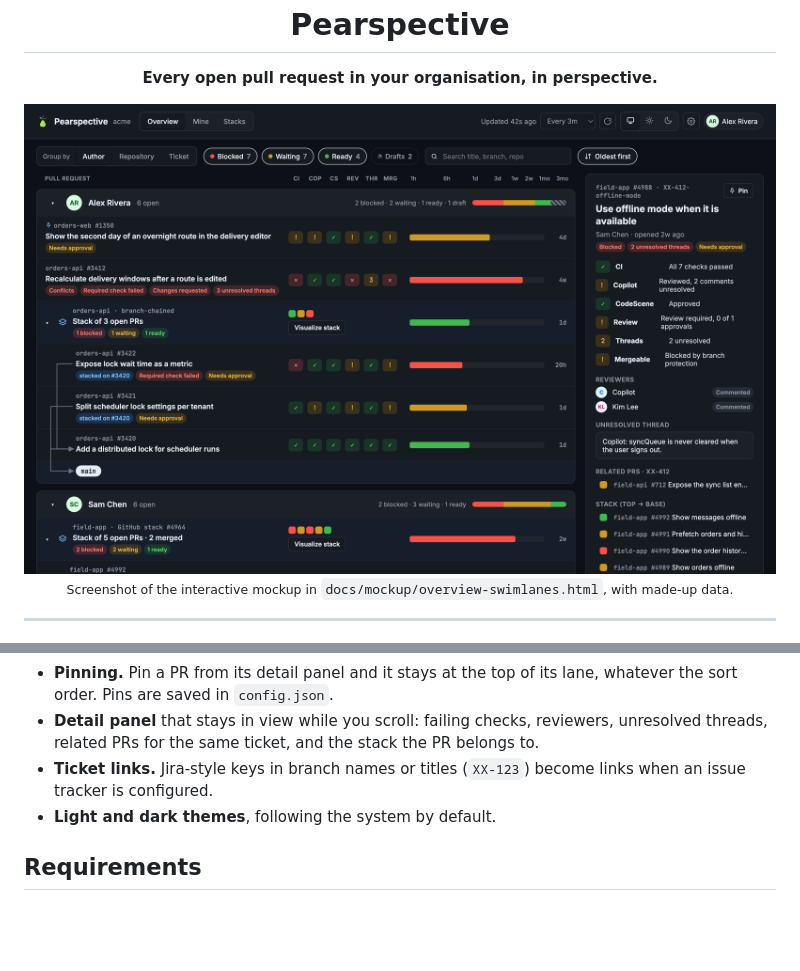
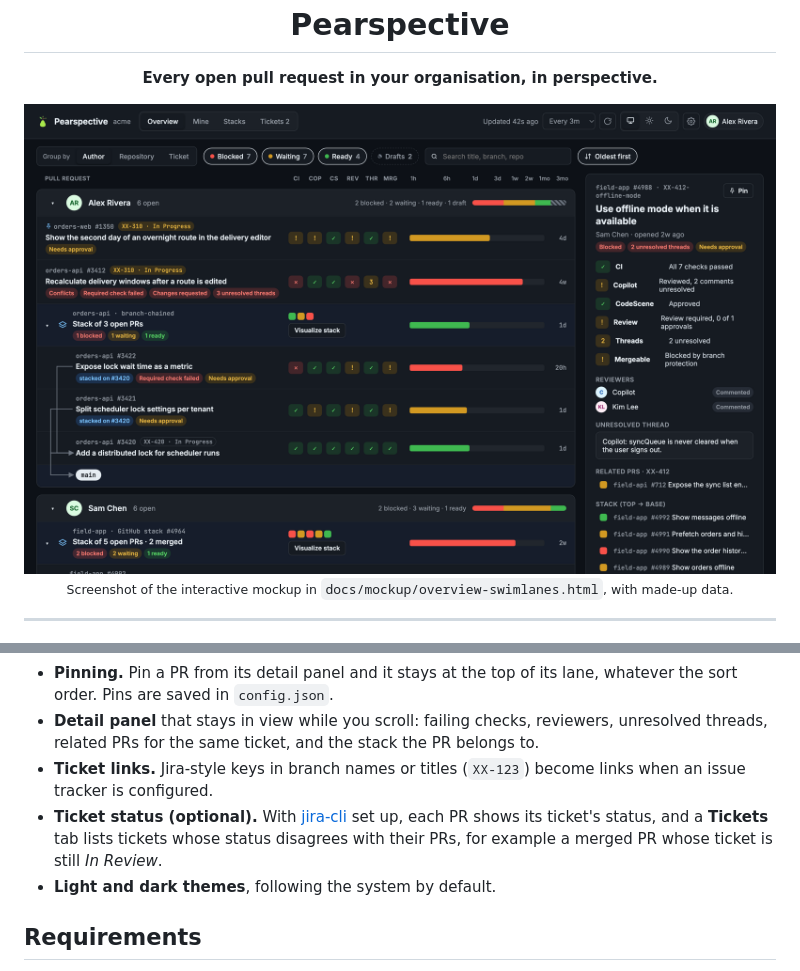
Before and after one commit to BitfinityAB/pearspective, a Markdown page: README.md, 2 parts joined by grey strips. Rendered like a GitHub page; pictures changed too: docs/assets/screenshot.png; blank space fills up the shorter version.

Commit message:
Document ticket status setup and show tickets in the mockup.

```diff
--- a/README.md
+++ b/README.md
@@ -28,6 +28,7 @@ Pearspective is a small local dashboard that answers them on one screen. It read
 - **Pinning.** Pin a PR from its detail panel and it stays at the top of its lane, whatever the sort order. Pins are saved in `config.json`.
 - **Detail panel** that stays in view while you scroll: failing checks, reviewers, unresolved threads, related PRs for the same ticket, and the stack the PR belongs to.
 - **Ticket links.** Jira-style keys in branch names or titles (`XX-123`) become links when an issue tracker is configured.
+- **Ticket status (optional).** With [jira-cli](https://github.com/ankitpokhrel/jira-cli) set up, each PR shows its ticket's status, and a **Tickets** tab lists tickets whose status disagrees with their PRs, for example a merged PR whose ticket is still *In Review*.
 - **Light and dark themes**, following the system by default.
 
 ## Requirements
```
Also changed, not shown: other parts of README.md (+32 -1 lines), 2 other files.
